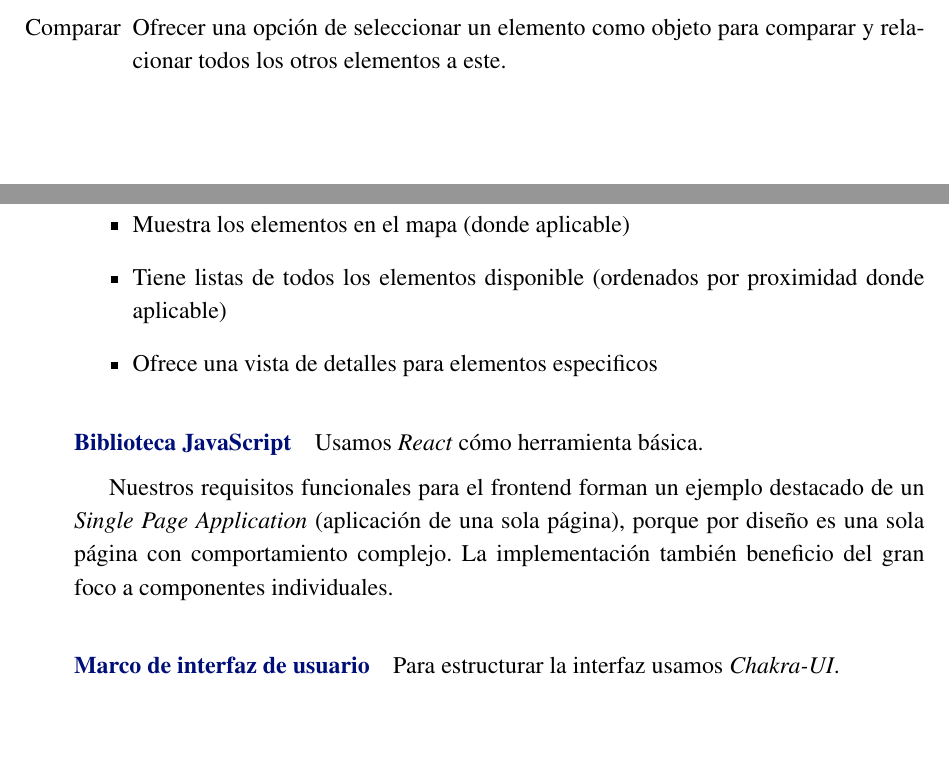
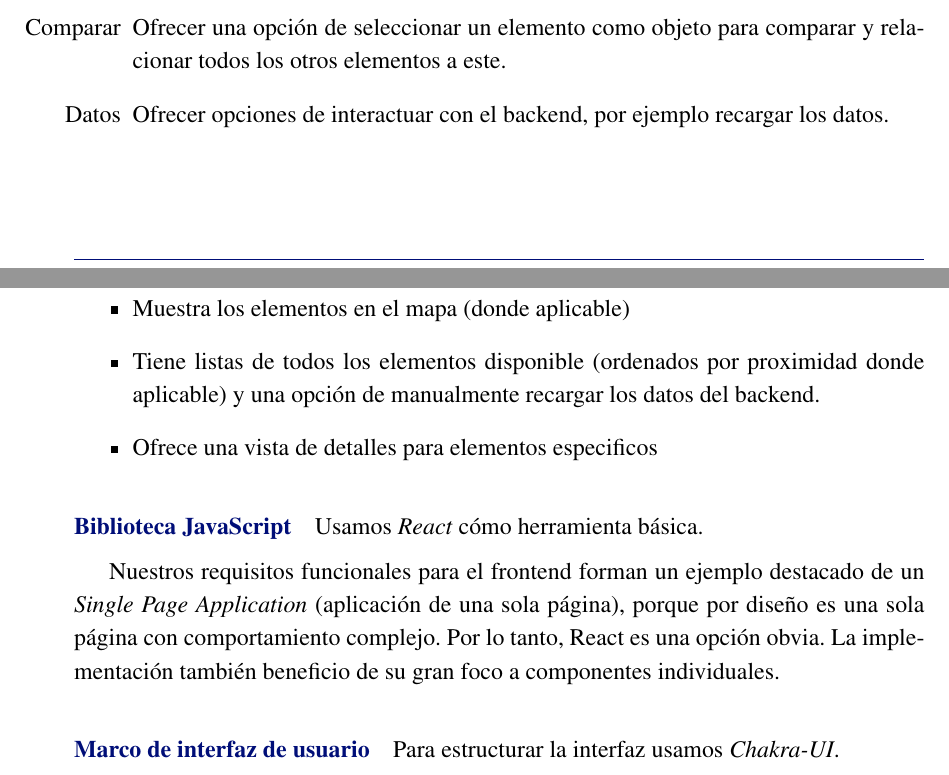
Before and after one commit to ldcas-uc3m/DMS-PO1, a LaTeX document (report/report.tex, which reads report/parts/subparts/frontend-arquitectura.tex, report/parts/subparts/frontend-implementacion.tex): two parts of pages 9 and 14 of 21, joined at a grey line, cut so that both start at the same text, the shorter picture padded with empty space. Compiled offline with pdfLaTeX.

Commit message:
report: updated part about frontend to current version (with refresh button)

```diff
--- a/report/parts/subparts/frontend-arquitectura.tex
+++ b/report/parts/subparts/frontend-arquitectura.tex
@@ -20,6 +20,7 @@ Posibles características incluyen:
         \item[Fecha] La opción de ordenar la lista de fecha.
     \end{itemize}
     \item[Comparar] Ofrecer una opción de seleccionar un elemento como objeto para comparar y relacionar todos los otros elementos a este.
+    \item[Datos] Ofrecer opciones de interactuar con el backend, por ejemplo recargar los datos.
 \end{itemize}
 
 \paragraph{Vista de detalles} Esta vista es para presentar los detalles del elemento actual.
--- a/report/parts/subparts/frontend-implementacion.tex
+++ b/report/parts/subparts/frontend-implementacion.tex
@@ -4,14 +4,15 @@ Para el frontend nuestra prueba de concepto implementa todas las funciones funda
 \begin{itemize}
     \item Accede a los datos recompilados según el backend
     \item Muestra los elementos en el mapa (donde aplicable)
-    \item Tiene listas de todos los elementos disponible (ordenados por proximidad donde aplicable)
+    \item Tiene listas de todos los elementos disponible (ordenados por proximidad donde aplicable) y una opción de manualmente recargar los datos del backend.
     \item Ofrece una vista de detalles para elementos especificos
 \end{itemize}
 
 \paragraph{Biblioteca JavaScript}
 Usamos \emph{React} cómo herramienta básica.
 
-Nuestros requisitos funcionales para el frontend forman un ejemplo destacado de un \emph{Single Page Application} (aplicación de una sola página), porque por diseño es una sola página con comportamiento complejo. La implementación también beneficio del gran foco a componentes individuales.
+Nuestros requisitos funcionales para el frontend forman un ejemplo destacado de un \emph{Single Page Application} (aplicación de una sola página), porque por diseño es una sola página con comportamiento complejo. Por lo tanto,
+React es una opción obvia. La implementación también beneficio de su gran foco a componentes individuales.
 
 \paragraph{Marco de interfaz de usuario}
 Para estructurar la interfaz usamos \emph{Chakra-UI}.
```
Also changed, not shown: report/img/ui_overview.png, report/parts/subparts/frontend-implementacion.tex (2 more changed lines).
